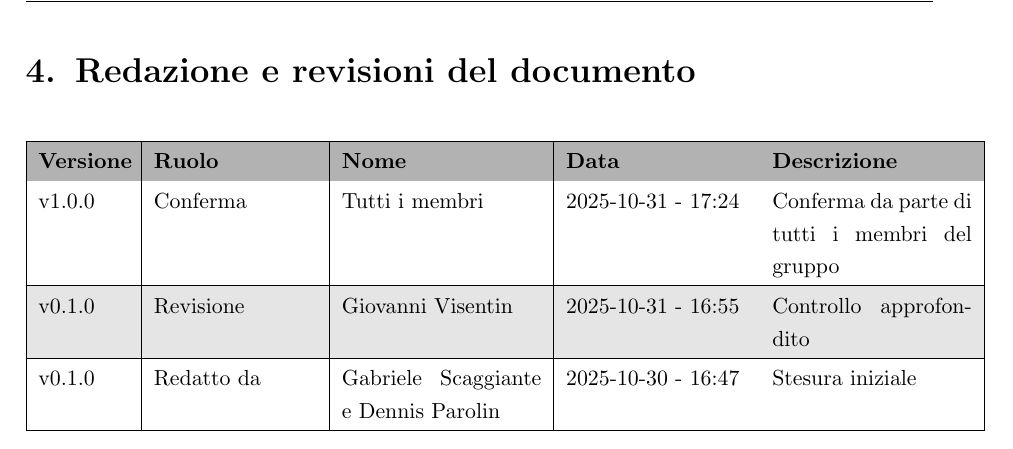
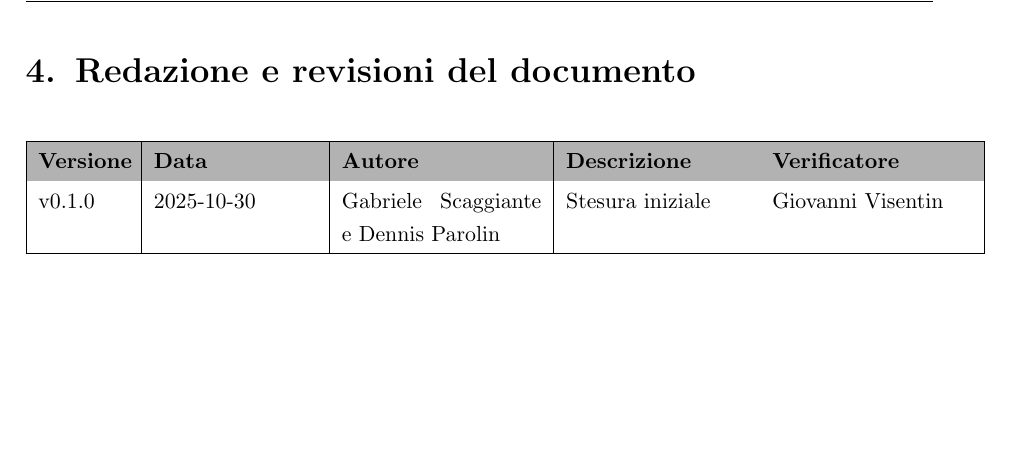
Before and after one commit to SWE-BitByBit/SWE-project, a LaTeX document (src/candidatura/valutazione_capitolati/valutazione_capitolati.tex): part of page 15 of 15, cut so that both start at the same text, the shorter picture padded with empty space. Compiled offline with pdfLaTeX.

Commit message:
Corretto formato tabella revisioni

```diff
--- a/src/candidatura/valutazione_capitolati/valutazione_capitolati.tex
+++ b/src/candidatura/valutazione_capitolati/valutazione_capitolati.tex
@@ -332,16 +332,10 @@ Il Capitolato riguarda lo sviluppo di View4Life, una piattaforma per la gestione
 \begin{tabular}{|p{0.1\linewidth}|p{0.18\linewidth}|p{0.22\linewidth}|p{0.20\linewidth}|p{0.22\linewidth}|}
 \hline
 \rowcolor{gray!60}
-\textbf{Versione} & \textbf{Ruolo} & \textbf{Nome} & \textbf{Data} & \textbf{Descrizione} \\
+\textbf{Versione} & \textbf{Data} & \textbf{Autore} & \textbf{Descrizione} & \textbf{Verificatore} \\
 \hline
 \rowcolor{white}
-v1.0.0 & Conferma & Tutti i membri & 2025-10-31 - 17:24 & Conferma da parte di tutti i membri del gruppo \\
-\hline
-\rowcolor{gray!20}
-v0.1.0 & Revisione & Giovanni Visentin & 2025-10-31 - 16:55 & Controllo approfondito  \\
-\hline
-\rowcolor{white}
-v0.1.0 & Redatto da & Gabriele Scaggiante e Dennis Parolin & 2025-10-30 - 16:47 & Stesura iniziale \\
+v0.1.0 & 2025-10-30 & Gabriele Scaggiante e Dennis Parolin & Stesura iniziale & Giovanni Visentin \\
 \hline
 
 \end{tabular}
```
